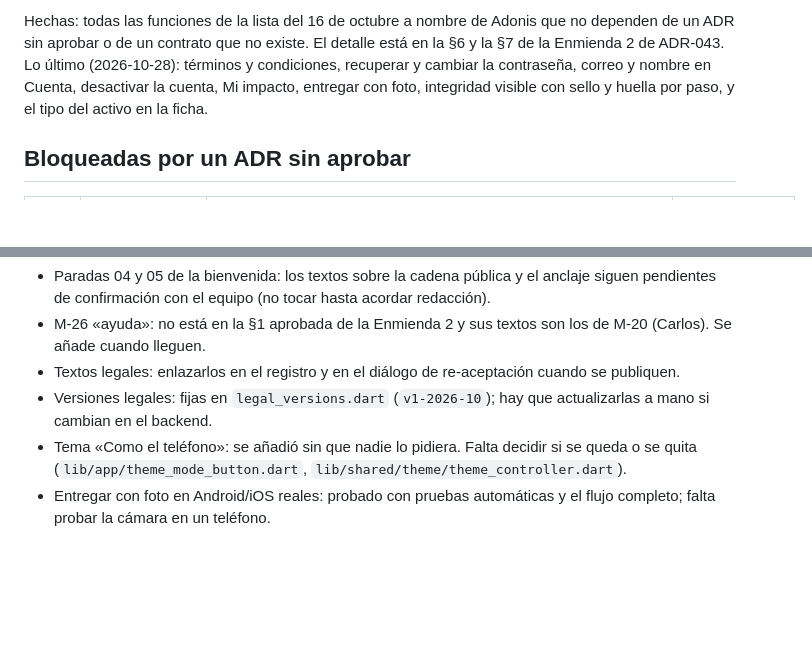
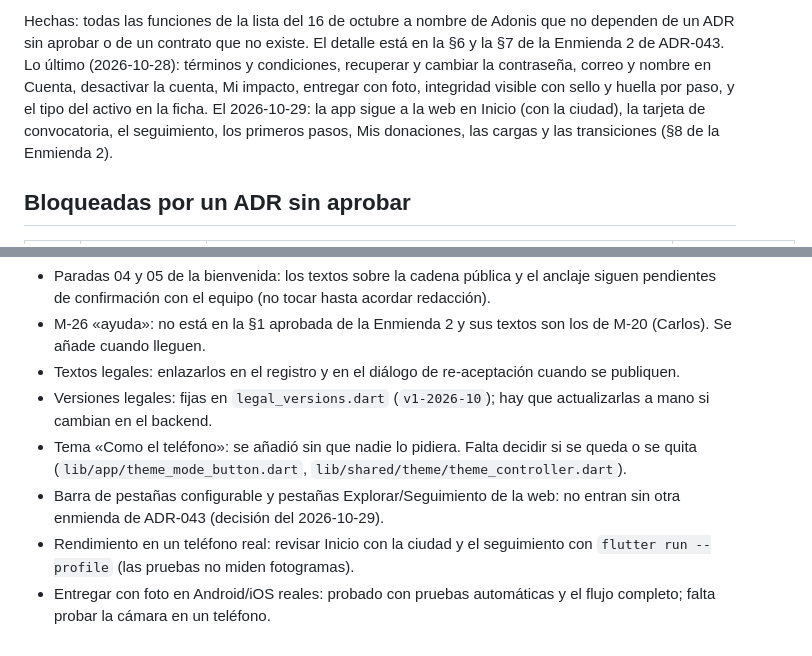
Before and after one commit to Toffy22Cj/PaxFide_Mv, a Markdown page: PENDIENTES_ADONIS.md, 2 parts joined by grey strips. Rendered like a GitHub page; blank space fills up the shorter version.

Commit message:
docs: ADR-043 Enmienda 2 §8 (fidelidad con la web) y pendientes al día
Co-Authored-By: Claude Opus 5.5 <noreply@anthropic.com>
Claude-Session: https://claude.ai/code/session_016VScaMeEQ6zJY1vZtV536W

```diff
--- a/PENDIENTES_ADONIS.md
+++ b/PENDIENTES_ADONIS.md
@@ -4,5 +4,5 @@ Rama `chore/landing-bienvenida-movil`, al día 2026-10-28. `flutter analyze` lim
 
-Hechas: todas las funciones de la lista del 16 de octubre a nombre de Adonis que no dependen de un ADR sin aprobar o de un contrato que no existe. El detalle está en la §6 y la §7 de la Enmienda 2 de ADR-043. Lo último (2026-10-28): términos y condiciones, recuperar y cambiar la contraseña, correo y nombre en Cuenta, desactivar la cuenta, Mi impacto, entregar con foto, integridad visible con sello y huella por paso, y el tipo del activo en la ficha.
+Hechas: todas las funciones de la lista del 16 de octubre a nombre de Adonis que no dependen de un ADR sin aprobar o de un contrato que no existe. El detalle está en la §6 y la §7 de la Enmienda 2 de ADR-043. Lo último (2026-10-28): términos y condiciones, recuperar y cambiar la contraseña, correo y nombre en Cuenta, desactivar la cuenta, Mi impacto, entregar con foto, integridad visible con sello y huella por paso, y el tipo del activo en la ficha. El 2026-10-29: la app sigue a la web en Inicio (con la ciudad), la tarjeta de convocatoria, el seguimiento, los primeros pasos, Mis donaciones, las cargas y las transiciones (§8 de la Enmienda 2).
 
 ## Bloqueadas por un ADR sin aprobar
 
@@ -26,4 +26,6 @@ Hechas: todas las funciones de la lista del 16 de octubre a nombre de Adonis que
 - Textos legales: enlazarlos en el registro y en el diálogo de re-aceptación cuando se publiquen.
 - Versiones legales: fijas en `legal_versions.dart` (`v1-2026-10`); hay que actualizarlas a mano si cambian en el backend.
 - Tema «Como el teléfono»: se añadió sin que nadie lo pidiera. Falta decidir si se queda o se quita (`lib/app/theme_mode_button.dart`, `lib/shared/theme/theme_controller.dart`).
+- Barra de pestañas configurable y pestañas Explorar/Seguimiento de la web: no entran sin otra enmienda de ADR-043 (decisión del 2026-10-29).
+- Rendimiento en un teléfono real: revisar Inicio con la ciudad y el seguimiento con `flutter run --profile` (las pruebas no miden fotogramas).
 - Entregar con foto en Android/iOS reales: probado con pruebas automáticas y el flujo completo; falta probar la cámara en un teléfono.
```
Also changed, not shown: other parts of PENDIENTES_ADONIS.md (+1 -1 lines), ADR-043-enmienda-2-empleado-y-navegacion.md (+22 -0 lines).
